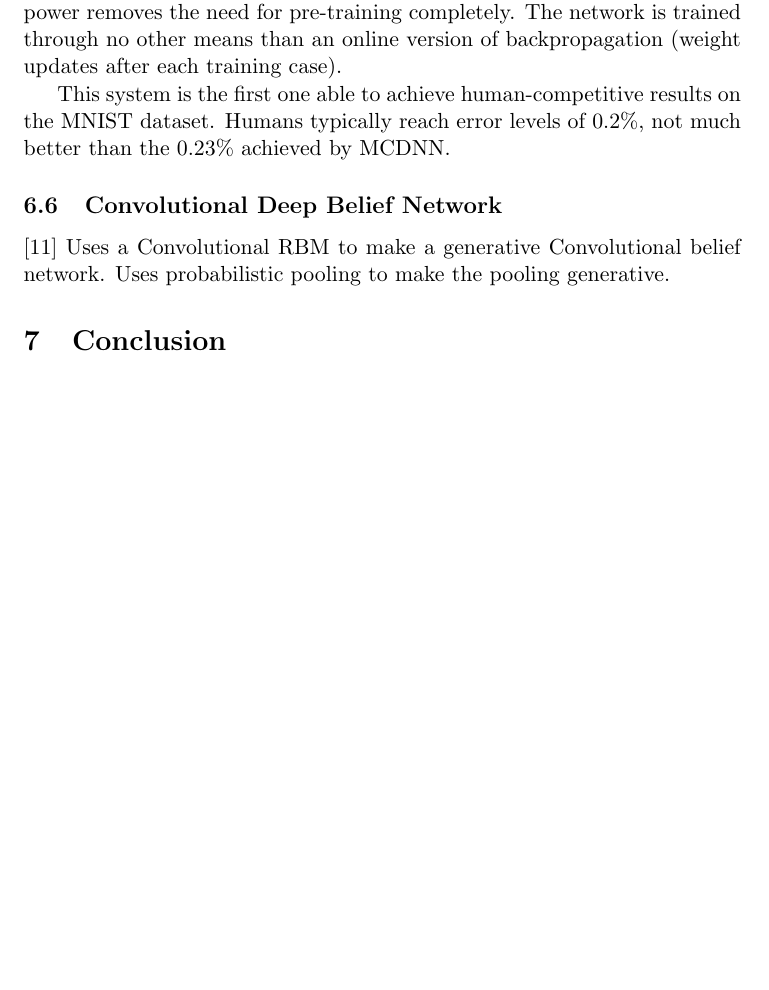
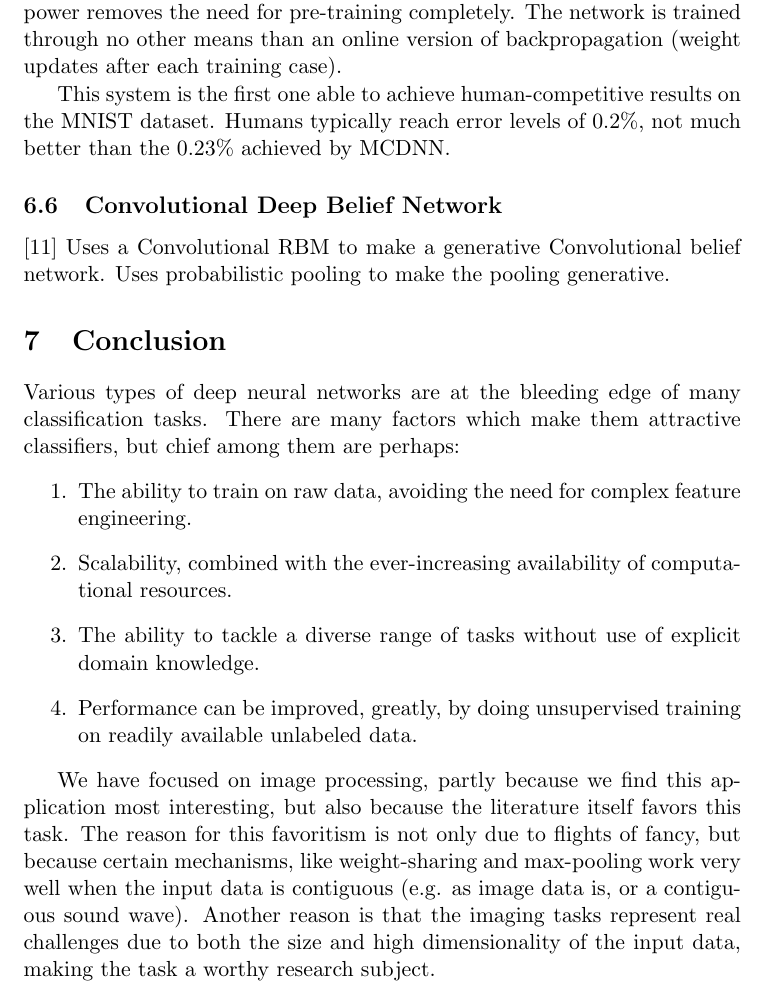
Before and after one commit to liei/BeBoltz, a LaTeX document (report/fdp.tex): part of page 13 of 14, cut so that both start at the same text, the shorter picture padded with empty space. Compiled offline with pdfLaTeX.

Commit message:
write conclusion

```diff
--- a/report/fdp.tex
+++ b/report/fdp.tex
@@ -404,6 +404,15 @@ Uses probabilistic pooling to make the pooling generative.
 
 \section{Conclusion}
 
+Various types of deep neural networks are at the bleeding edge of many classification tasks.  There are many factors which make them attractive classifiers, but chief among them are perhaps:
+\begin{enumerate}
+\item The ability to train on raw data, avoiding the need for complex feature engineering.
+\item Scalability, combined with the ever-increasing availability of computational resources.
+\item The ability to tackle a diverse range of tasks without use of explicit domain knowledge.
+\item Performance can be improved, greatly, by doing unsupervised training on readily available unlabeled data.
+\end{enumerate}
+
+We have focused on image processing, partly because we find this application most interesting, but also because the literature itself favors this task.  The reason for this favoritism is not only due to flights of fancy, but because certain mechanisms, like weight-sharing and max-pooling work very well when the input data is contiguous (e.g. as image data is, or a contiguous sound wave).  Another reason is that the imaging tasks represent real challenges due to both the size and high dimensionality of the input data, making the task a worthy research subject.
 \bibliographystyle{plain}
 \bibliography{references}
 
```
